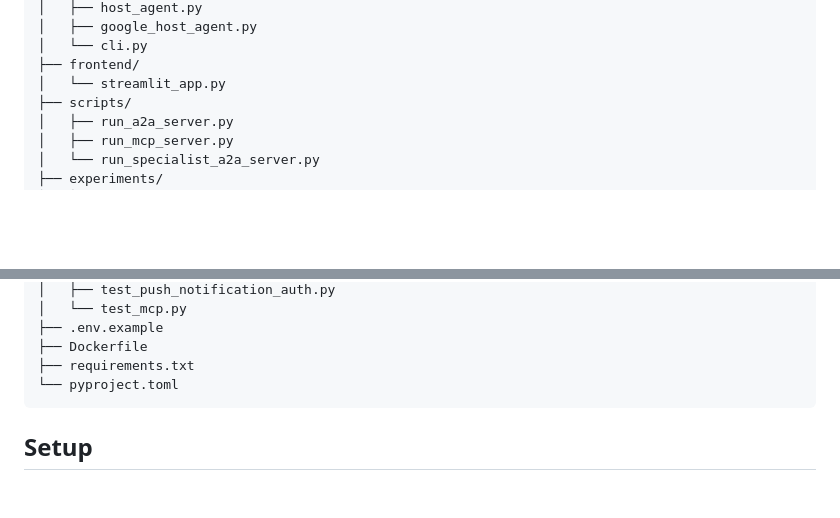
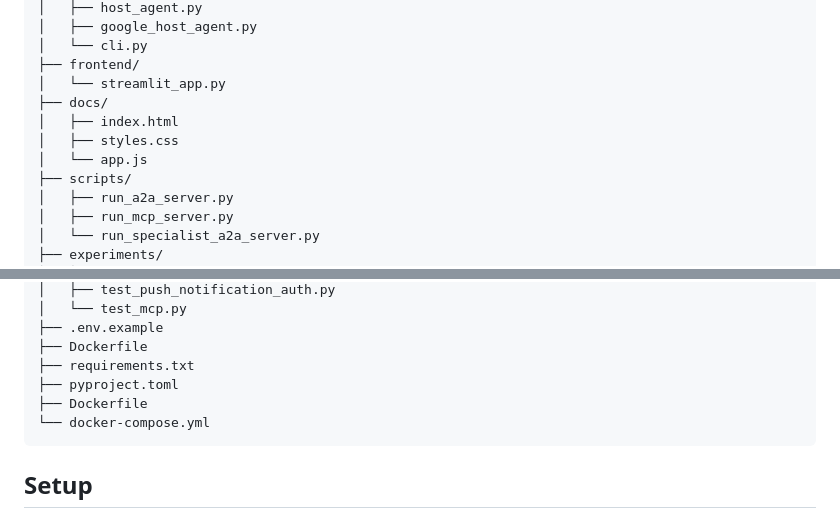
Before and after one commit to ADARSH010203/MCP_WITH_A2A, a Markdown page: README.md, 2 parts joined by grey strips. Drawn GitHub-style; blank space fills up the shorter version.

Commit message:
docs: reflect deployment and site structure

````diff
--- a/README.md
+++ b/README.md
@@ -117,6 +117,10 @@ MCP_WITH_A2A/
 │   └── cli.py
 ├── frontend/
 │   └── streamlit_app.py
+├── docs/
+│   ├── index.html
+│   ├── styles.css
+│   └── app.js
 ├── scripts/
 │   ├── run_a2a_server.py
 │   ├── run_mcp_server.py
@@ -136,7 +140,9 @@ MCP_WITH_A2A/
 ├── .env.example
 ├── Dockerfile
 ├── requirements.txt
-└── pyproject.toml
+├── pyproject.toml
+├── Dockerfile
+└── docker-compose.yml
 ```
 
 ## Setup
````
